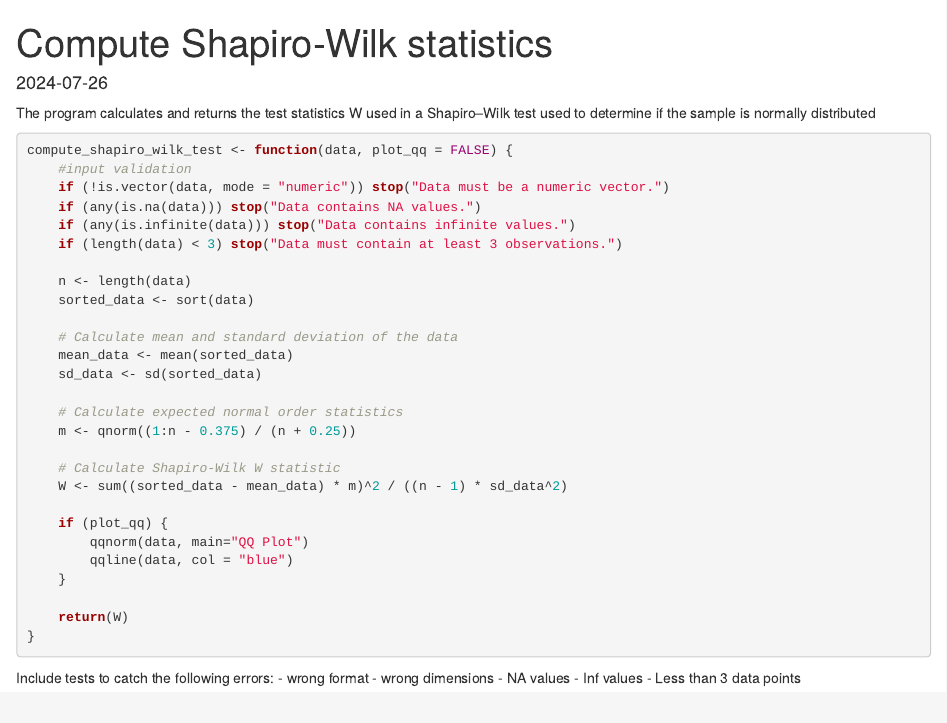
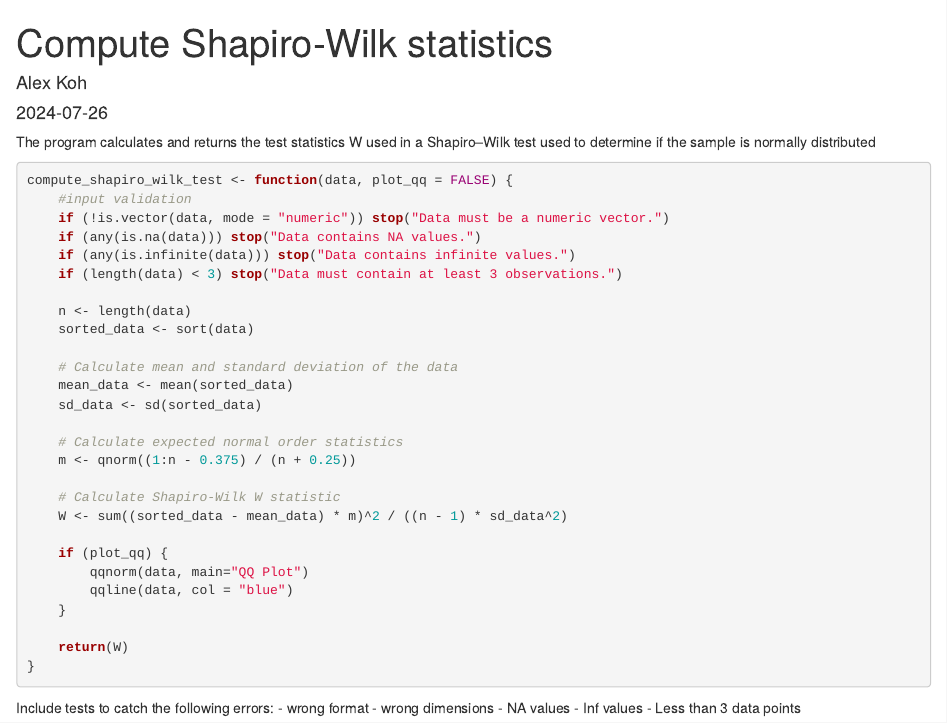
Before and after one commit to alexkzw/DATA501A1, an R Markdown document (compute_shapiro_wilk_stats.Rmd): the page in a window 1100 px wide, from its top. Rendered offline with R 4.5, knitr and Pandoc, with nearby package versions; code that draws random numbers runs with fixed seeds of ours.

Commit message:
include author's name

```diff
--- a/compute_shapiro_wilk_stats.Rmd
+++ b/compute_shapiro_wilk_stats.Rmd
@@ -1,5 +1,6 @@
 ---
 title: "Compute Shapiro-Wilk statistics"
+author: "Alex Koh"
 output: html_document
 date: "2024-07-26"
 ---
```
